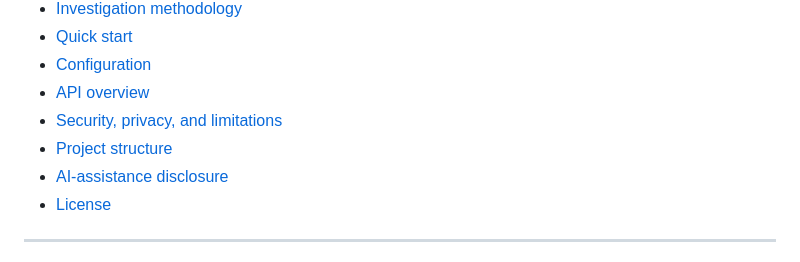
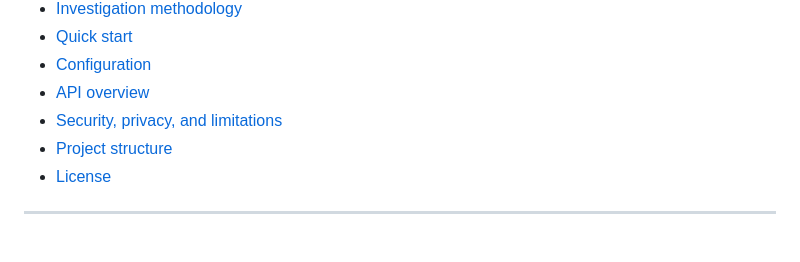
Before and after one commit to AlgoKnight21/IncidentZero, a Markdown page: README.md, the part around the change. Drawn GitHub-style.

```diff
--- a/README.md
+++ b/README.md
@@ -25,7 +25,6 @@ IncidentZero helps an investigator move beyond a flat list of alerts. It connect
 - [API overview](#api-overview)
 - [Security, privacy, and limitations](#security-privacy-and-limitations)
 - [Project structure](#project-structure)
-- [AI-assistance disclosure](#ai-assistance-disclosure)
 - [License](#license)
 
 ---
```
